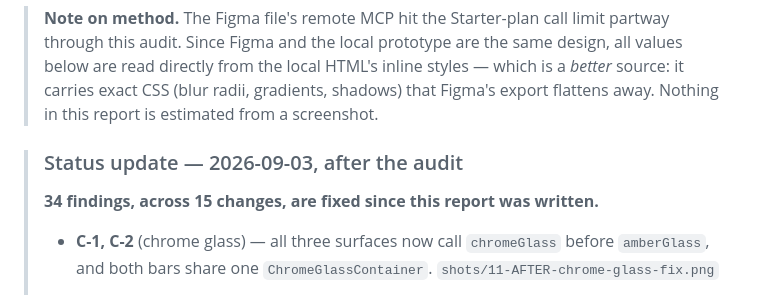
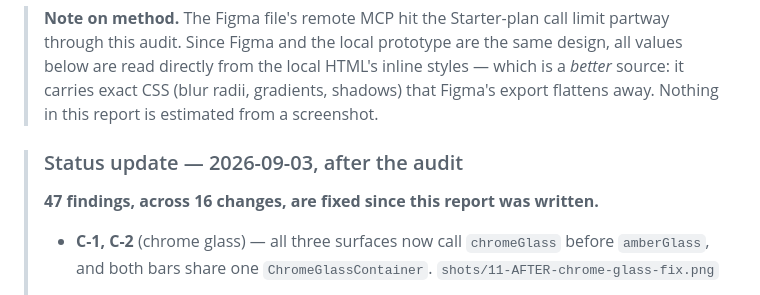
Before and after one commit to suraj-shetty/HumApp, a Markdown page: design-audit/HUM_AUDIT.md, the part around one of its changes. GitHub-like rendering.

Commit message:
Record global polish round findings as fixed
Co-Authored-By: Claude Sonnet 5 <noreply@anthropic.com>

```diff
--- a/design-audit/HUM_AUDIT.md
+++ b/design-audit/HUM_AUDIT.md
@@ -9,7 +9,7 @@
 
 > ### Status update — 2026-09-03, after the audit
 >
-> **34 findings, across 15 changes, are fixed since this report was written.**
+> **47 findings, across 16 changes, are fixed since this report was written.**
 >
 > - **C-1, C-2** (chrome glass) — all three surfaces now call `chromeGlass` before `amberGlass`, and both bars share one `ChromeGlassContainer`. `shots/11-AFTER-chrome-glass-fix.png`
 > - **M-5** (text ramp) — `textTertiary`/`textQuaternary` removed, replaced by `textMuted` at the design's 62%.
```
Also changed, not shown: other parts of design-audit/HUM_AUDIT.md (+1 -0 lines).
